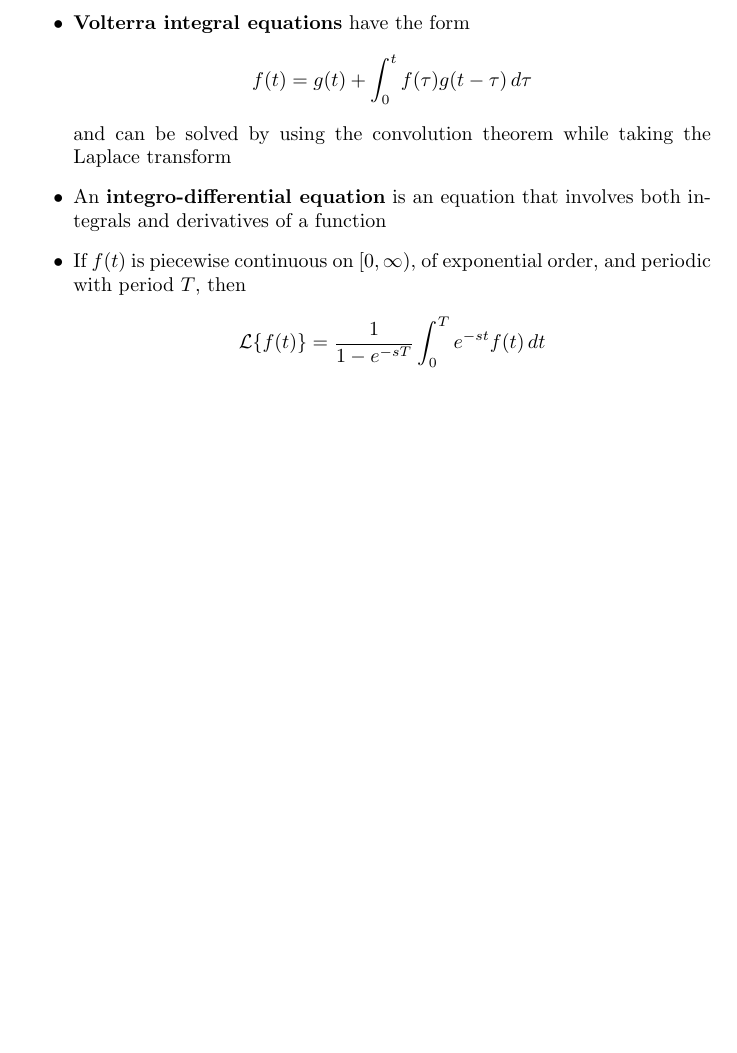
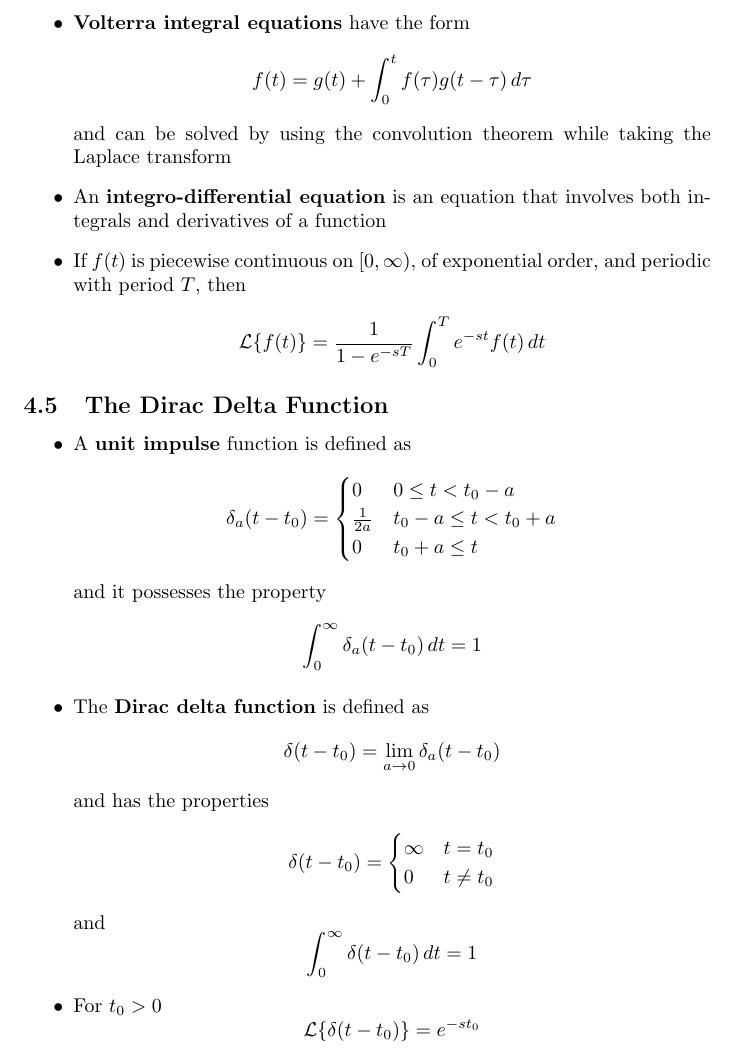
Before and after one commit to chrisdoble/physics-notes, a LaTeX document (3 Advanced Engineering Mathematics - Ordinary Differential Equations/notes.tex): part of page 22 of 22, cut so that both start at the same text, the shorter picture padded with empty space. Compiled offline with pdfLaTeX.

Commit message:
Section 4.5 notes

```diff
--- a/3 Advanced Engineering Mathematics - Ordinary Differential Equations/notes.tex
+++ b/3 Advanced Engineering Mathematics - Ordinary Differential Equations/notes.tex
@@ -618,4 +618,21 @@
 \item If $f(t)$ is piecewise continuous on $[0, \infty)$, of exponential order, and periodic with period $T$, then \[\mathcal{L}\{f(t)\} = \frac{1}{1 - e^{-s T}} \int_0^T e^{-s t} f(t) \,dt\]
 \end{itemize}
 
+\subsection{The Dirac Delta Function}
+
+\begin{itemize}
+  \item A \textbf{unit impulse} function is defined as \[\delta_a(t - t_0) = \begin{cases}
+            0             & 0 \le t < t_0 - a       \\
+            \frac{1}{2 a} & t_0 - a \le t < t_0 + a \\
+            0             & t_0 + a \le t
+          \end{cases}\] and it possesses the property \[\int_0^\infty \delta_a(t - t_0) \,dt = 1\]
+
+  \item The \textbf{Dirac delta function} is defined as \[\delta(t - t_0) = \lim_{a \rightarrow 0} \delta_a(t - t_0)\] and has the properties \[\delta(t - t_0) = \begin{cases}
+            \infty & t = t_0   \\
+            0      & t \ne t_0
+          \end{cases}\] and \[\int_0^\infty \delta(t - t_0) \,dt = 1\]
+
+  \item For $t_0 > 0$ \[\mathcal{L}\{\delta(t - t_0)\} = e^{-s t_0}\]
+\end{itemize}
+
 \end{document}
```
Also changed, not shown: 3 Advanced Engineering Mathematics - Ordinary Differential Equations/notes.pdf.
